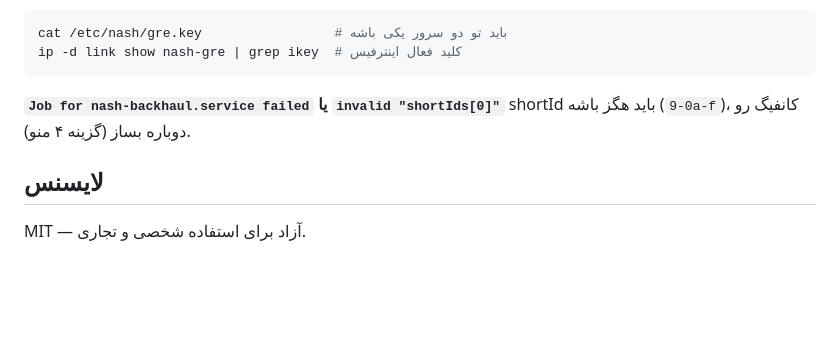
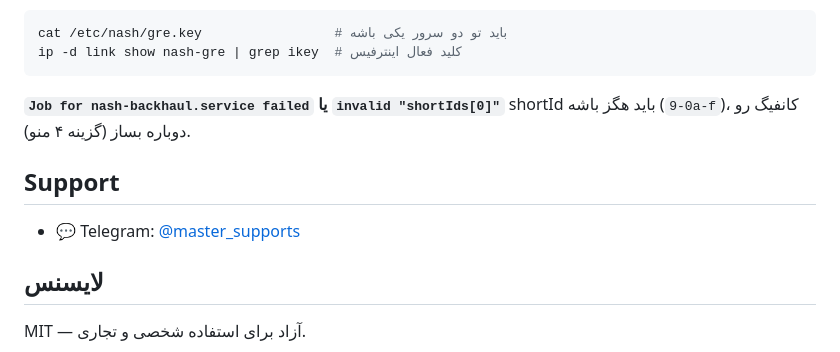
Before and after one commit to frank0live/nash-tunnel, a Markdown page: README.md, the part around the change. Drawn GitHub-style; blank space fills up the shorter version.

Commit message:
Add support section to README
Added support section with Telegram contact information.

```diff
--- a/README.md
+++ b/README.md
@@ -127,6 +127,9 @@ ip -d link show nash-gre | grep ikey  # کلید فعال اینترفیس
 **`Job for nash-backhaul.service failed` یا `invalid "shortIds[0]"`**
 shortId باید هگز باشه (`0-9a-f`)، کانفیگ رو دوباره بساز (گزینه ۴ منو).
 
+## Support
+
+- 💬 Telegram: [@master_supports](https://t.me/master_supports)
 ## لایسنس
 
 MIT — آزاد برای استفاده شخصی و تجاری.
```
